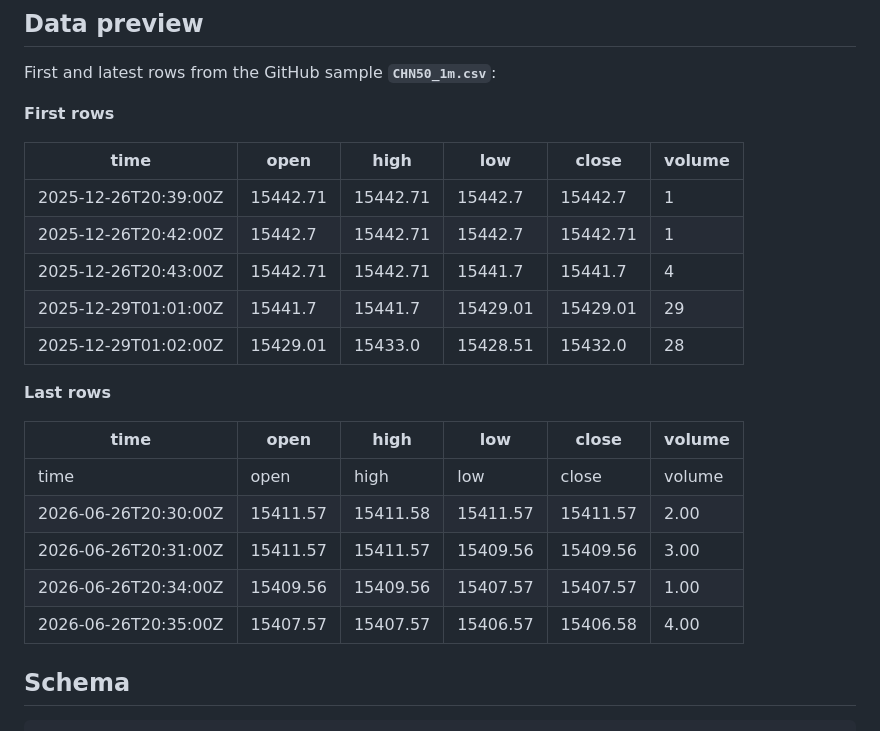
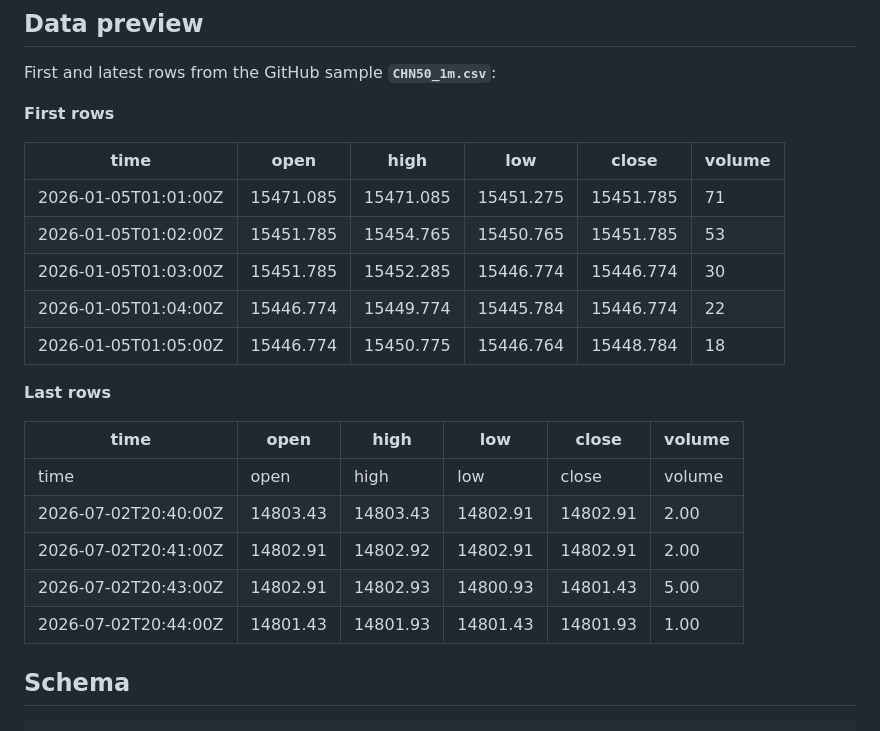
Before and after one commit to ork-ad/chn50-1m-ohlcv-index-historical-data, a Markdown page: README.md, the part around one of its changes. Rendered like a GitHub page.

Commit message:
Update CSV — 2026-07-02
Updated `CHN50_1m.csv` and `README.md`.

Sample through `2026-07-02` · 147,469 rows.

```diff
--- a/README.md
+++ b/README.md
@@ -73,21 +73,21 @@ First and latest rows from the GitHub sample **`CHN50_1m.csv`**:
 
 | time | open | high | low | close | volume |
 | --- | --- | --- | --- | --- | --- |
-| 2025-12-26T20:39:00Z | 15442.71 | 15442.71 | 15442.7 | 15442.7 | 1 |
-| 2025-12-26T20:42:00Z | 15442.7 | 15442.71 | 15442.7 | 15442.71 | 1 |
-| 2025-12-26T20:43:00Z | 15442.71 | 15442.71 | 15441.7 | 15441.7 | 4 |
-| 2025-12-29T01:01:00Z | 15441.7 | 15441.7 | 15429.01 | 15429.01 | 29 |
-| 2025-12-29T01:02:00Z | 15429.01 | 15433.0 | 15428.51 | 15432.0 | 28 |
+| 2026-01-05T01:01:00Z | 15471.085 | 15471.085 | 15451.275 | 15451.785 | 71 |
+| 2026-01-05T01:02:00Z | 15451.785 | 15454.765 | 15450.765 | 15451.785 | 53 |
+| 2026-01-05T01:03:00Z | 15451.785 | 15452.285 | 15446.774 | 15446.774 | 30 |
+| 2026-01-05T01:04:00Z | 15446.774 | 15449.774 | 15445.784 | 15446.774 | 22 |
+| 2026-01-05T01:05:00Z | 15446.774 | 15450.775 | 15446.764 | 15448.784 | 18 |
 
 **Last rows**
 
 | time | open | high | low | close | volume |
 | --- | --- | --- | --- | --- | --- |
 | time | open | high | low | close | volume |
-| 2026-06-26T20:30:00Z | 15411.57 | 15411.58 | 15411.57 | 15411.57 | 2.00 |
-| 2026-06-26T20:31:00Z | 15411.57 | 15411.57 | 15409.56 | 15409.56 | 3.00 |
-| 2026-06-26T20:34:00Z | 15409.56 | 15409.56 | 15407.57 | 15407.57 | 1.00 |
-| 2026-06-26T20:35:00Z | 15407.57 | 15407.57 | 15406.57 | 15406.58 | 4.00 |
+| 2026-07-02T20:40:00Z | 14803.43 | 14803.43 | 14802.91 | 14802.91 | 2.00 |
+| 2026-07-02T20:41:00Z | 14802.91 | 14802.92 | 14802.91 | 14802.91 | 2.00 |
+| 2026-07-02T20:43:00Z | 14802.91 | 14802.93 | 14800.93 | 14801.43 | 5.00 |
+| 2026-07-02T20:44:00Z | 14801.43 | 14801.93 | 14801.43 | 14801.93 | 1.00 |
 
 ## Schema
 
```
Also changed, not shown: other parts of README.md (+5 -5 lines).
